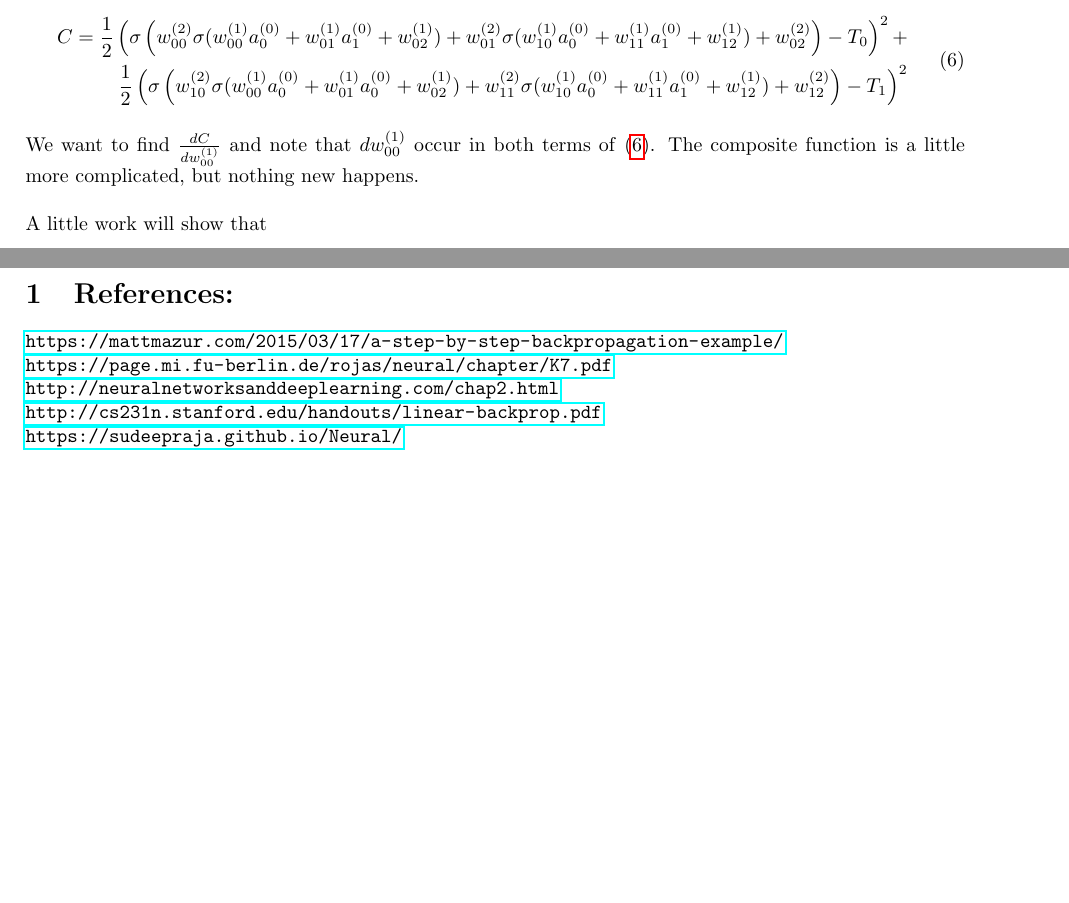
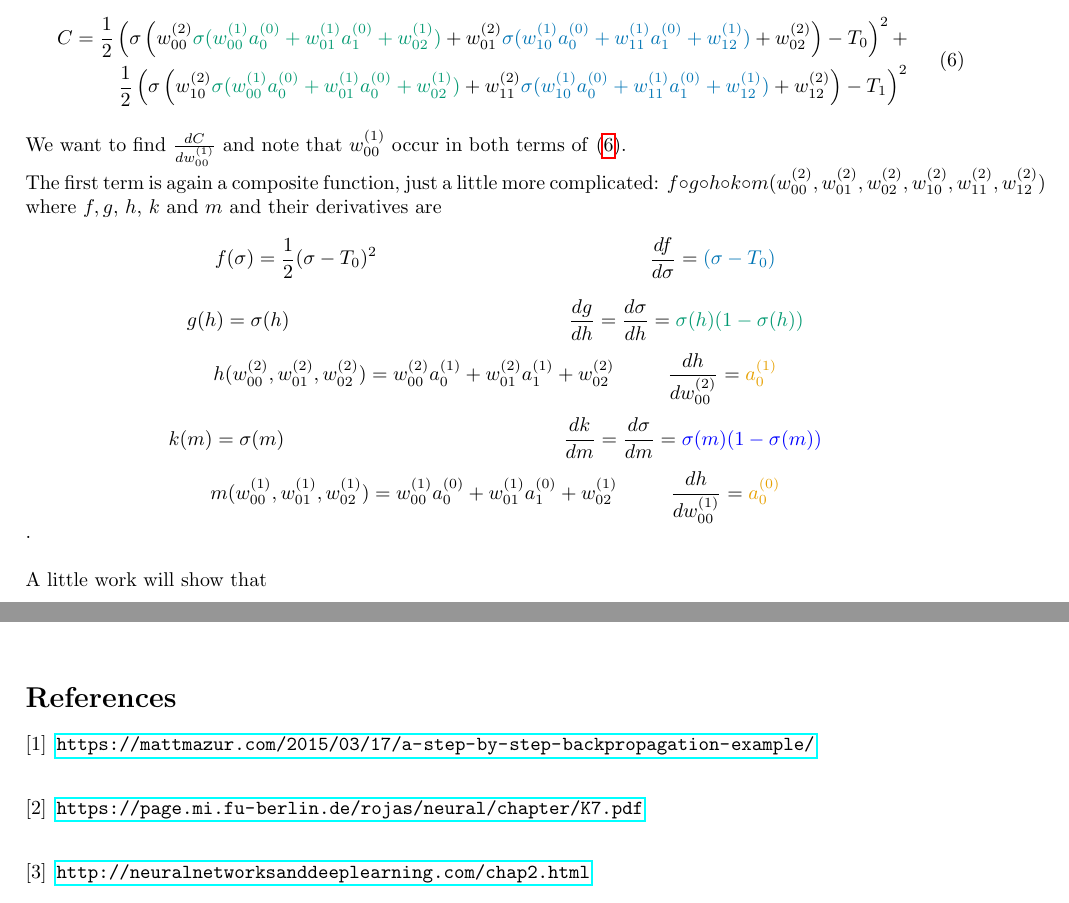
Before and after one commit to etok414/simple_nn, a LaTeX document (latex/Back_propagation.tex): two parts of pages 4 and 6 of 6, joined at a grey line, cut so that both start at the same text, the shorter picture padded with empty space. Compiled offline with pdfLaTeX.

Commit message:
Add colour and details to note

```diff
--- a/latex/Back_propagation.tex
+++ b/latex/Back_propagation.tex
@@ -6,6 +6,14 @@
 \usepackage[nameinlink,capitalize]{cleveref}
 \usepackage[dvipsnames]{xcolor}
 
+\definecolor{green}{RGB}{0, 152, 112}
+\definecolor{orange}{RGB}{230, 160, 0}
+\definecolor{ligthblue}{RGB}{154, 208, 243}
+\definecolor{darkblue}{RGB}{0, 116, 180}
+\definecolor{orangered}{RGB}{213, 94, 0}
+\definecolor{lavender}{RGB}{203, 121, 167}
+\definecolor{yellow}{RGB}{240, 228, 66}
+
 \addtolength{\oddsidemargin}{-.875in}
 \addtolength{\evensidemargin}{-.875in}
 \addtolength{\textwidth}{1.75in}
@@ -13,6 +21,7 @@
 \addtolength{\textheight}{1.75in}
 
 \title{\normalfont{Back propagation in a simple neural net}}
+\author{HappyDustbunny}
 
 \begin{document}
 \maketitle
@@ -189,14 +198,21 @@ To find how much each weight in layer (1) have to change we can use \eqref{eq:a0
 
 \begin{equation} \label{eq:C1}
 \begin{aligned}
-C = \frac {1}{2} \left(\sigma\left(w_{00}^{(2)}\sigma(w_{00}^{(1)}a_0^{(0)}+w_{01}^{(1)}a_1^{(0)}+w_{02}^{(1)})
-+w_{01}^{(2)}\sigma(w_{10}^{(1)}a_0^{(0)}+w_{11}^{(1)}a_1^{(0)}+w_{12}^{(1)})+w_{02}^{(2)}\right)-T_0\right)^2 +
+C = \frac {1}{2} \left(\sigma\left(w_{00}^{(2)}\textcolor{green}{\sigma(w_{00}^{(1)}a_0^{(0)}+w_{01}^{(1)}a_1^{(0)}+w_{02}^{(1)})}
++w_{01}^{(2)}\textcolor{darkblue}{\sigma(w_{10}^{(1)}a_0^{(0)}+w_{11}^{(1)}a_1^{(0)}+w_{12}^{(1)})}+w_{02}^{(2)}\right)-T_0\right)^2 +
 \\
-\frac {1}{2}\left(\sigma\left(w_{10}^{(2)}\sigma(w_{00}^{(1)}a_0^{(0)}+w_{01}^{(1)}a_0^{(0)}+w_{02}^{(1)})+w_{11}^{(2)}\sigma(w_{10}^{(1)}a_0^{(0)}+w_{11}^{(1)}a_1^{(0)}+w_{12}^{(1)})+w_{12}^{(2)}\right)-T_1\right)^2
+\frac {1}{2}\left(\sigma\left(w_{10}^{(2)}\textcolor{green}{\sigma(w_{00}^{(1)}a_0^{(0)}+w_{01}^{(1)}a_0^{(0)}+w_{02}^{(1)})}+w_{11}^{(2)}\textcolor{darkblue}{\sigma(w_{10}^{(1)}a_0^{(0)}+w_{11}^{(1)}a_1^{(0)}+w_{12}^{(1)})}+w_{12}^{(2)}\right)-T_1\right)^2
 \end{aligned}
 \end{equation}
 \\
-We want to find $\frac{dC}{dw_{00}^{(1)}}$ and note that $dw_{00}^{(1)}$ occur in both terms of \eqref{eq:C1}. The composite function is a little more complicated, but nothing new happens.
+We want to find $\frac{dC}{dw_{00}^{(1)}}$ and note that $w_{00}^{(1)}$ occur in both terms of \eqref{eq:C1}.
+\\
+The first term is again a composite function, just a little more complicated: $f \circ g \circ h \circ k \circ m(w_{00}^{(2)}, w_{01}^{(2)}, w_{02}^{(2)}, w_{10}^{(2)}, w_{11}^{(2)},w_{12}^{(2)})$ where $f, g$, $h$, $k$ and $m$ and their derivatives are
+$$f(\sigma) = \frac {1}{2}(\sigma-T_0)^2~~~~~~~~~~~~~~~~~~~~~~~~~~~~~~~~~~~~~~~~~\frac{df}{d\sigma} = \textcolor{darkblue}{(\sigma-T_0)}$$
+$$g(h) = \sigma(h)~~~~~~~~~~~~~~~~~~~~~~~~~~~~~~~~~~~~~~~~~~\frac{dg}{dh} = \frac{d\sigma}{dh} = \textcolor{green}{\sigma(h)(1 - \sigma(h))}$$
+$$h(w_{00}^{(2)}, w_{01}^{(2)}, w_{02}^{(2)}) = w_{00}^{(2)}a_0^{(1)}+w_{01}^{(2)}a_1^{(1)}+w_{02}^{(2)}~~~~~~~~\frac{dh}{dw_{00}^{(2)}} = \textcolor{orange}{a_0^{(1)}}$$
+$$k(m) = \sigma(m)~~~~~~~~~~~~~~~~~~~~~~~~~~~~~~~~~~~~~~~~~~\frac{dk}{dm} = \frac{d\sigma}{dm} = \textcolor{blue}{\sigma(m)(1 - \sigma(m))}$$
+$$m(w_{00}^{(1)}, w_{01}^{(1)}, w_{02}^{(1)}) = w_{00}^{(1)}a_0^{(0)}+w_{01}^{(1)}a_1^{(0)}+w_{02}^{(1)}~~~~~~~~\frac{dh}{dw_{00}^{(1)}} = \textcolor{orange}{a_0^{(0)}}$$.
 \\
 \\
 A little work will show that
@@ -348,14 +364,18 @@ a_{0}^{(2)}-T_0 \\ a_{1}^{(2)}-T_1
 \\
 \\
 \\
-\section{References:}
+%\section{References:}
+\begin{thebibliography}{9}
+\bibliographystyle{abbrv}
+%\bibliography{Biblio}
+\bibitem{Mazur}
 \url{https://mattmazur.com/2015/03/17/a-step-by-step-backpropagation-example/}
 \\
-\url{https://page.mi.fu-berlin.de/rojas/neural/chapter/K7.pdf}
+\bibitem{Rojas}\url{https://page.mi.fu-berlin.de/rojas/neural/chapter/K7.pdf}
 \\
-\url{http://neuralnetworksanddeeplearning.com/chap2.html}
+\bibitem{Nielsen}\url{http://neuralnetworksanddeeplearning.com/chap2.html}
 \\
-\url{http://cs231n.stanford.edu/handouts/linear-backprop.pdf}
+\bibitem{Standford}\url{http://cs231n.stanford.edu/handouts/linear-backprop.pdf}
 \\
-\url{https://sudeepraja.github.io/Neural/}
+\bibitem{Sudepraja}\url{https://sudeepraja.github.io/Neural/}
 \\
```
Also changed, not shown: latex/Back_propagation.bbl (added), latex/Back_propagation.pdf, latex/Back_propagation.tex (15 more changed lines), 7 other files.
